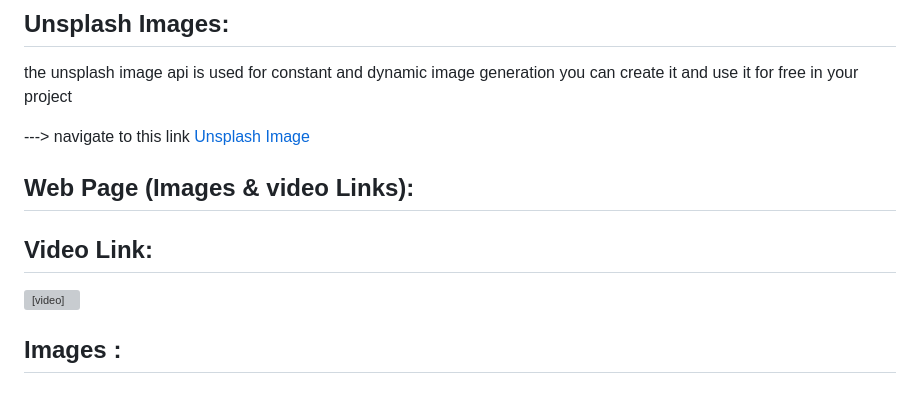
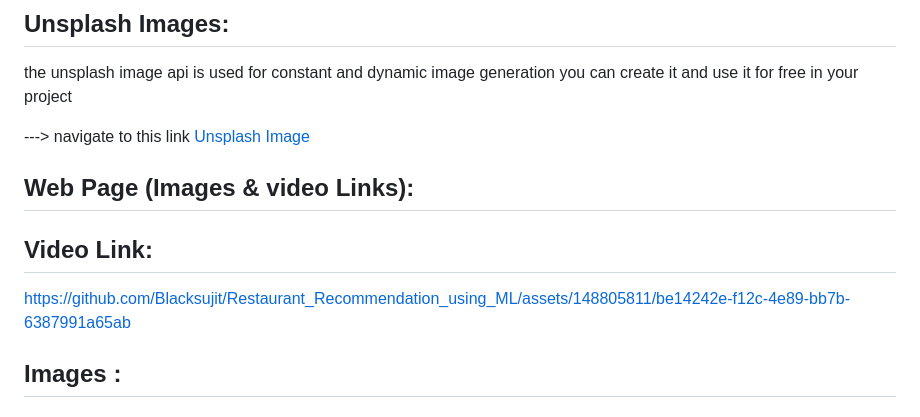
Before and after one commit to Blacksujit/New_resto, a Markdown page: README.md, the part around the change. Drawn GitHub-style; grey boxes are pictures that could not be loaded.

```diff
--- a/README.md
+++ b/README.md
@@ -12,11 +12,13 @@ the unsplash image api is used for constant and dynamic image generation you can
 
 ---> navigate to this link [Unsplash Image](https://unsplash.com/developers)
 
+
 ## Web Page (Images & video Links):
 
 ## Video Link:
 
-<video controls src="20240701-1212-29.8469466.mp4" title="Title"></video>
+https://github.com/Blacksujit/Restaurant_Recommendation_using_ML/assets/148805811/be14242e-f12c-4e89-bb7b-6387991a65ab
+
 
 ## Images :
 
```
